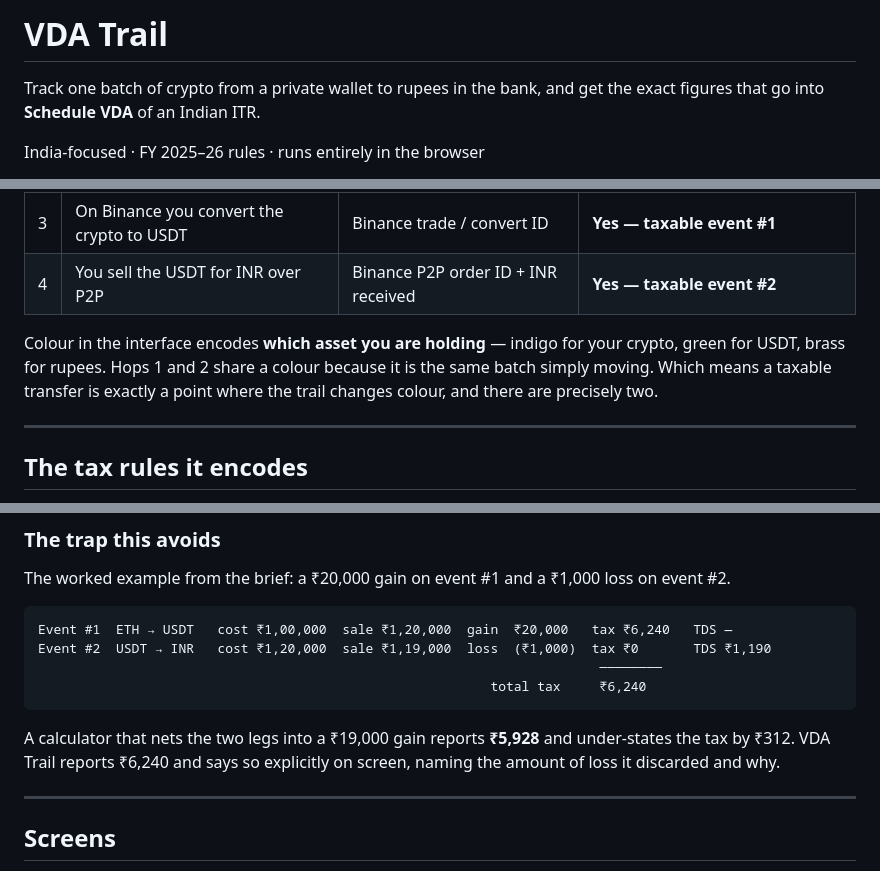
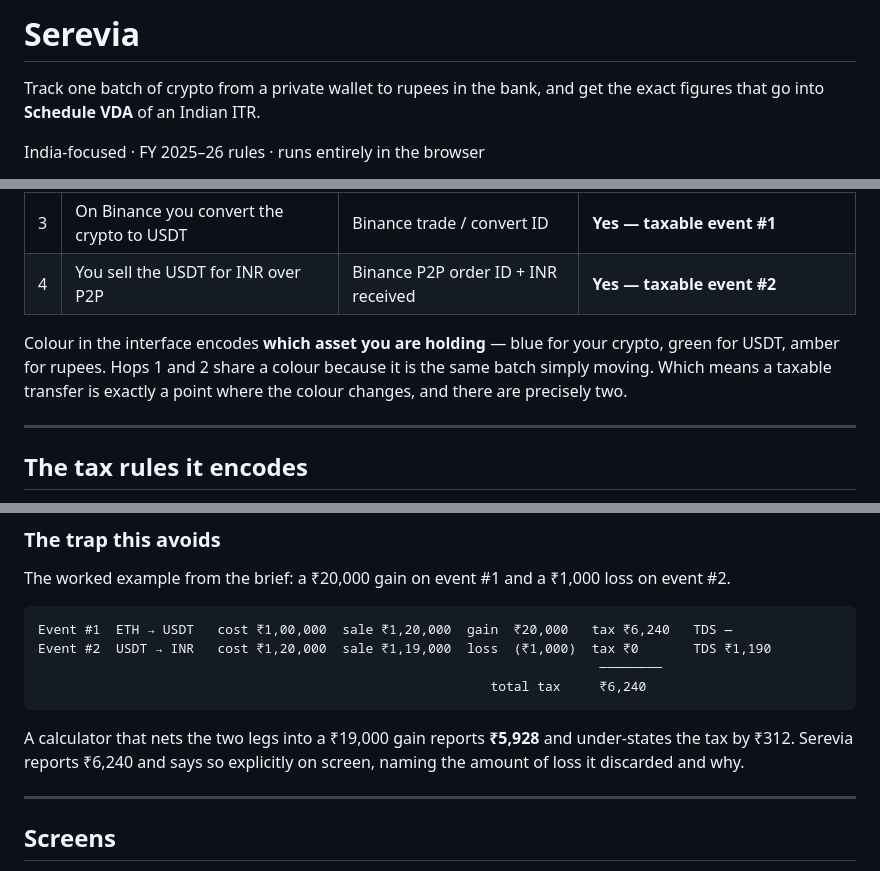
Before and after one commit to akhaya777/vda-trail, a Markdown page: README.md, 3 parts joined by grey strips. GitHub-like rendering.

Commit message:
Deploy README.md

````diff
--- a/README.md
+++ b/README.md
@@ -1,4 +1,4 @@
-# VDA Trail
+# Serevia
 
 Track one batch of crypto from a private wallet to rupees in the bank, and get the exact figures that go into **Schedule VDA** of an Indian ITR.
 
@@ -25,7 +25,7 @@ You paste the transaction IDs for each hop of a journey. The app records the tim
 | 3 | On Binance you convert the crypto to USDT | Binance trade / convert ID | **Yes — taxable event #1** |
 | 4 | You sell the USDT for INR over P2P | Binance P2P order ID + INR received | **Yes — taxable event #2** |
 
-Colour in the interface encodes **which asset you are holding** — indigo for your crypto, green for USDT, brass for rupees. Hops 1 and 2 share a colour because it is the same batch simply moving. Which means a taxable transfer is exactly a point where the trail changes colour, and there are precisely two.
+Colour in the interface encodes **which asset you are holding** — blue for your crypto, green for USDT, amber for rupees. Hops 1 and 2 share a colour because it is the same batch simply moving. Which means a taxable transfer is exactly a point where the colour changes, and there are precisely two.
 
 ---
 
@@ -50,7 +50,7 @@ Event #2  USDT → INR   cost ₹1,20,000  sale ₹1,19,000  loss  (₹1,000)  t
                                                           total tax     ₹6,240
 ```
 
-A calculator that nets the two legs into a ₹19,000 gain reports **₹5,928** and under-states the tax by ₹312. VDA Trail reports ₹6,240 and says so explicitly on screen, naming the amount of loss it discarded and why.
+A calculator that nets the two legs into a ₹19,000 gain reports **₹5,928** and under-states the tax by ₹312. Serevia reports ₹6,240 and says so explicitly on screen, naming the amount of loss it discarded and why.
 
 ---
 
````
